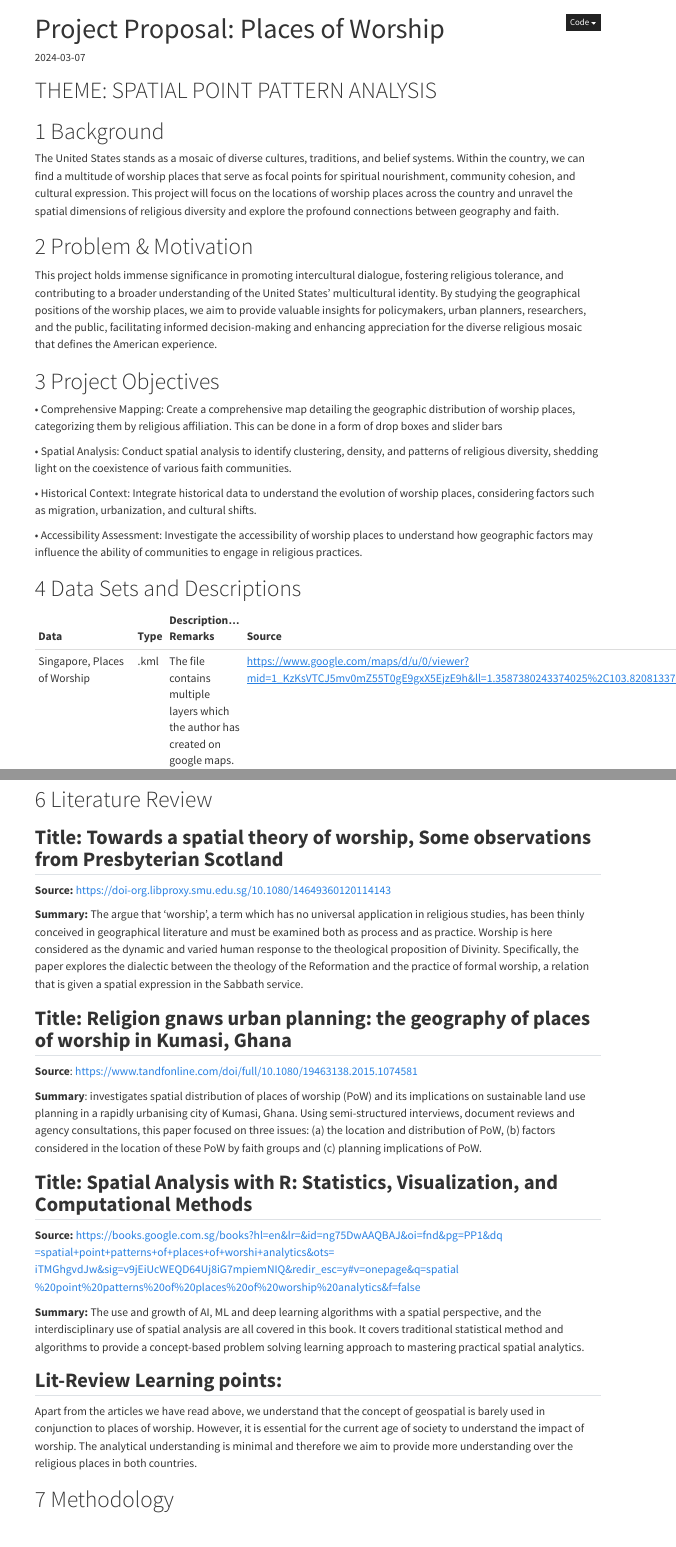
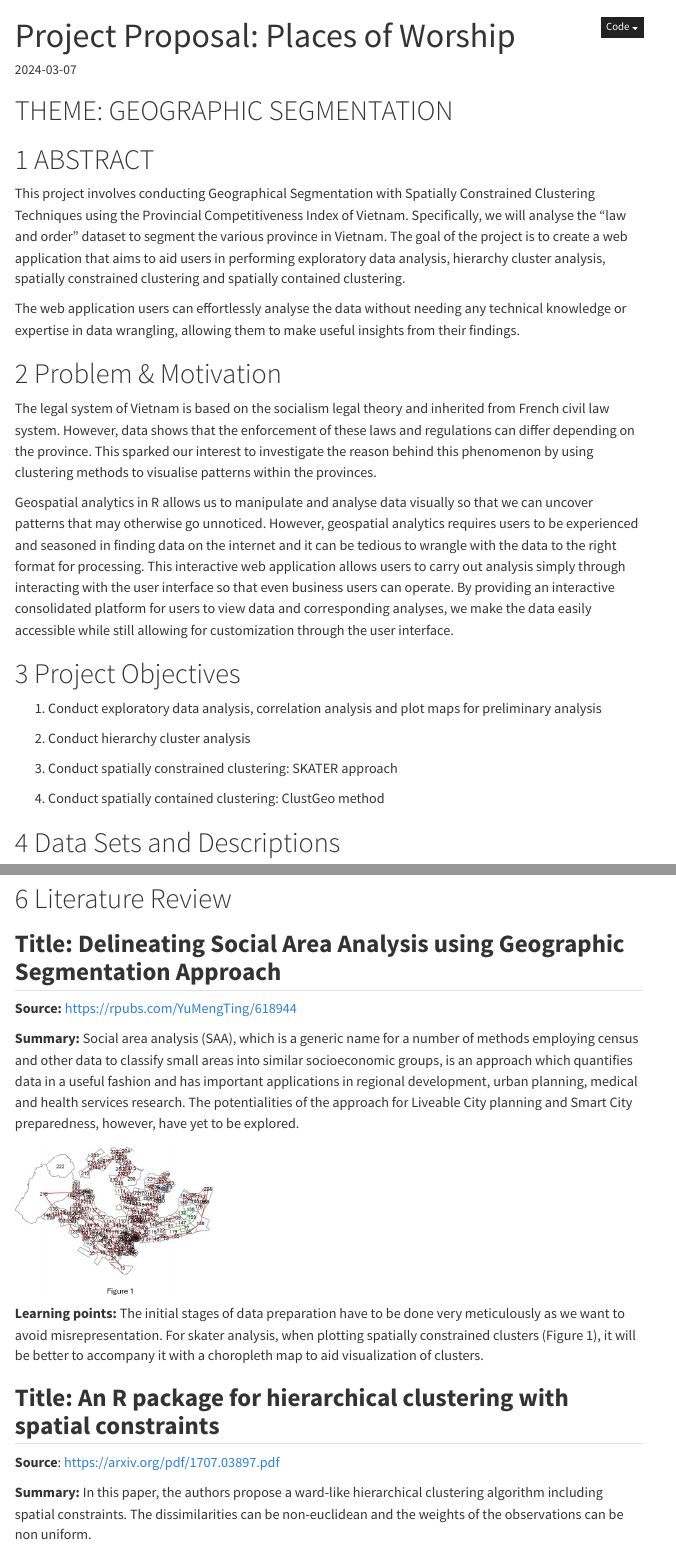
Before and after one commit to j00b00/IS415-GAA-PROJECT, a Quarto document (proposal/project_proposal.qmd): the page in a window 1100 px wide, from its top, and a second part further down, joined at a grey line. Rendered offline with R 4.5, knitr and Pandoc in place of Quarto, with nearby package versions; menus at the side of the page are left out.

Commit message:
Changes to Project Proposal. Geographic segementation

````diff
--- a/proposal/project_proposal.qmd
+++ b/proposal/project_proposal.qmd
@@ -17,31 +17,32 @@ date: "`r Sys.Date()`"
 pacman::p_load(knitr)
 ```
 
-# THEME: SPATIAL POINT PATTERN ANALYSIS
+# THEME: GEOGRAPHIC SEGMENTATION
 
-# 1 Background
+# 1 ABSTRACT
 
-The United States stands as a mosaic of diverse cultures, traditions, and belief systems. Within the country, we can find a multitude of worship places that serve as focal points for spiritual nourishment, community cohesion, and cultural expression. This project will focus on the locations of worship places across the country and unravel the spatial dimensions of religious diversity and explore the profound connections between geography and faith.
+This project involves conducting Geographical Segmentation with Spatially Constrained Clustering Techniques using the Provincial Competitiveness Index of Vietnam. Specifically, we will analyse the “law and order” dataset to segment the various province in Vietnam. The goal of the project is to create a web application that aims to aid users in performing exploratory data analysis, hierarchy cluster analysis, spatially constrained clustering and spatially contained clustering.
+
+The web application users can effortlessly analyse the data without needing any technical knowledge or expertise in data wrangling, allowing them to make useful insights from their findings.
 
 # 2 Problem & Motivation
 
-This project holds immense significance in promoting intercultural dialogue, fostering religious tolerance, and contributing to a broader understanding of the United States' multicultural identity. By studying the geographical positions of the worship places, we aim to provide valuable insights for policymakers, urban planners, researchers, and the public, facilitating informed decision-making and enhancing appreciation for the diverse religious mosaic that defines the American experience.
+The legal system of Vietnam is based on the socialism legal theory and inherited from French civil law system. However, data shows that the enforcement of these laws and regulations can differ depending on the province. This sparked our interest to investigate the reason behind this phenomenon by using clustering methods to visualise patterns within the provinces.
+
+Geospatial analytics in R allows us to manipulate and analyse data visually so that we can uncover patterns that may otherwise go unnoticed. However, geospatial analytics requires users to be experienced and seasoned in finding data on the internet and it can be tedious to wrangle with the data to the right format for processing. This interactive web application allows users to carry out analysis simply through interacting with the user interface so that even business users can operate. By providing an interactive consolidated platform for users to view data and corresponding analyses, we make the data easily accessible while still allowing for customization through the user interface.
 
 # 3 Project Objectives
 
-• Comprehensive Mapping: Create a comprehensive map detailing the geographic distribution of worship places, categorizing them by religious affiliation. This can be done in a form of drop boxes and slider bars
+1.  Conduct exploratory data analysis, correlation analysis and plot maps for preliminary analysis
 
-• Spatial Analysis: Conduct spatial analysis to identify clustering, density, and patterns of religious diversity, shedding light on the coexistence of various faith communities.
+2.  Conduct hierarchy cluster analysis
 
-• Historical Context: Integrate historical data to understand the evolution of worship places, considering factors such as migration, urbanization, and cultural shifts.
+3.  Conduct spatially constrained clustering: SKATER approach
 
-• Accessibility Assessment: Investigate the accessibility of worship places to understand how geographic factors may influence the ability of communities to engage in religious practices.
+4.  Conduct spatially contained clustering: ClustGeo method
 
 # 4 Data Sets and Descriptions
 
 ```{r}
 #| echo: false
 df <- data.frame(
-  Data = c("Singapore, Places of Worship", "Washington DC, Places of Worship", "Description/Master Plan 2019 Subzone Boundary (No Sea), Singapore", "Comprehensive planning areas, Washington DC"),
-  Type = c(".kml", ".csv", ".shp",".shp"),
-  "Description / Remarks" = c("The file contains multiple layers which the author has created on google maps. Extra caution should be taken when manipulating data", "-", "We’ll use the dataset provided in Take-home Exercise 1", "Multiple file types are available in the source. We have the option to access the data in various forms."), Source = c("https://www.google.com/maps/d/u/0/viewer?mid=1_KzKsVTCJ5mv0mZ55T0gE9gxX5EjzE9h&ll=1.3587380243374025%2C103.82081337966211&z=12", "https://opendata.dc.gov/datasets/b134de8f8eaa49499715a38ba97673c8_5/explore", "https://beta.data.gov.sg/collections/1749/view", "https://opendata.dc.gov/datasets/203c2342b36240949e0ad95d75a5bdca_2/explore")
@@ -60,24 +64,26 @@ knitr::include_graphics("img/data_preparation_and_diagram_flow.png")
 
 # 6 Literature Review
 
-## **Title: Towards a spatial theory of worship, Some observations from Presbyterian Scotland**
+## **Title: Delineating Social Area Analysis using Geographic Segmentation Approach**
 
-**Source:** <https://doi-org.libproxy.smu.edu.sg/10.1080/14649360120114143>
+**Source:** <https://rpubs.com/YuMengTing/618944>
 
-**Summary:** The argue that 'worship', a term which has no universal application in religious studies, has been thinly conceived in geographical literature and must be examined both as process and as practice. Worship is here considered as the dynamic and varied human response to the theological proposition of Divinity. Specifically, the paper explores the dialectic between the theology of the Reformation and the practice of formal worship, a relation that is given a spatial expression in the Sabbath service.
+**Summary:** Social area analysis (SAA), which is a generic name for a number of methods employing census and other data to classify small areas into similar socioeconomic groups, is an approach which quantifies data in a useful fashion and has important applications in regional development, urban planning, medical and health services research. The potentialities of the approach for Liveable City planning and Smart City preparedness, however, have yet to be explored.
 
-## **Title: Religion gnaws urban planning: the geography of places of worship in Kumasi, Ghana**
+```{r}
+#| echo: false
+knitr::include_graphics("img/fig_1.jpg")
+```
 
-**Source**: <https://www.tandfonline.com/doi/full/10.1080/19463138.2015.1074581>
+**Learning points:** The initial stages of data preparation have to be done very meticulously as we want to avoid misrepresentation. For skater analysis, when plotting spatially constrained clusters (Figure 1), it will be better to accompany it with a choropleth map to aid visualization of clusters.
 
-**Summary**: investigates spatial distribution of places of worship (PoW) and its implications on sustainable land use planning in a rapidly urbanising city of Kumasi, Ghana. Using semi-structured interviews, document reviews and agency consultations, this paper focused on three issues: (a) the location and distribution of PoW, (b) factors considered in the location of these PoW by faith groups and (c) planning implications of PoW.
+## **Title: An R package for hierarchical clustering with spatial constraints**
 
-## **Title: Spatial Analysis with R: Statistics, Visualization, and Computational Methods**
+**Source**: <https://arxiv.org/pdf/1707.03897.pdf>
 
-**Source:** [https://books.google.com.sg/books?hl=en&lr=&id=ng75DwAAQBAJ&oi=fnd&pg=PP1&dq =spatial+point+patterns+of+places+of+worshi+analytics&ots= iTMGhgvdJw&sig=v9jEiUcWEQD64Uj8iG7mpiemNIQ&redir_esc=y#v=onepage&q=spatial %20point%20patterns%20of%20places%20of%20worship%20analytics&f=false](https://books.google.com.sg/books?hl=en&lr=&id=ng75DwAAQBAJ&oi=fnd&pg=PP1&dq%20=spatial+point+patterns+of+places+of+worshi+analytics&ots=%20iTMGhgvdJw&sig=v9jEiUcWEQD64Uj8iG7mpiemNIQ&redir_esc=y#v=onepage&q=spatial%20%20point%20patterns%20of%20places%20of%20worship%20analytics&f=false)
+**Summary:** In this paper, the authors propose a ward-like hierarchical clustering algorithm including spatial constraints. The dissimilarities can be non-euclidean and the weights of the observations can be non uniform.
 
-**Summary:** The use and growth of AI, ML and deep learning algorithms with a spatial perspective, and the interdisciplinary use of spatial analysis are all covered in this book. It covers traditional statistical method and algorithms to provide a concept-based problem solving learning approach to mastering practical spatial analytics.
+**Learning points:** When trying to carry out Hierarchical clustering, we need to have a dissimilarity matrix D of class dist. It is important for us to alter or transform our matrix to an appropriate data type for the function to work properly. The highlight of the paper is the calculation and algorithms used to do clustering.
 
-## **Lit-Review Learning points:**
+## **Title: Cluster Analysis and Segmentation**
 
-Apart from the articles we have read above, we understand that the concept of geospatial is barely used in conjunction to places of worship. However, it is essential for the current age of society to understand the impact of worship. The analytical understanding is minimal and therefore we aim to provide more understanding over the religious places in both countries.
````
Also changed, not shown: index.qmd (+2 -2 lines), proposal/data/PreSchoolsLocation.geojson (added), proposal/img/clustgeo_method.jpg (added), proposal/img/data_preparation_and_diagram_flow.png, proposal/img/fig_1.jpg (added), proposal/img/hierarchy_cluster.jpg (added), proposal/img/kde_page.jpg (deleted), proposal/img/netkde_page.jpg (deleted), proposal/img/project_timeline.jpg, proposal/img/skater_method.jpg (added), proposal/project_proposal.qmd (61 more changed lines), 12 other files.
